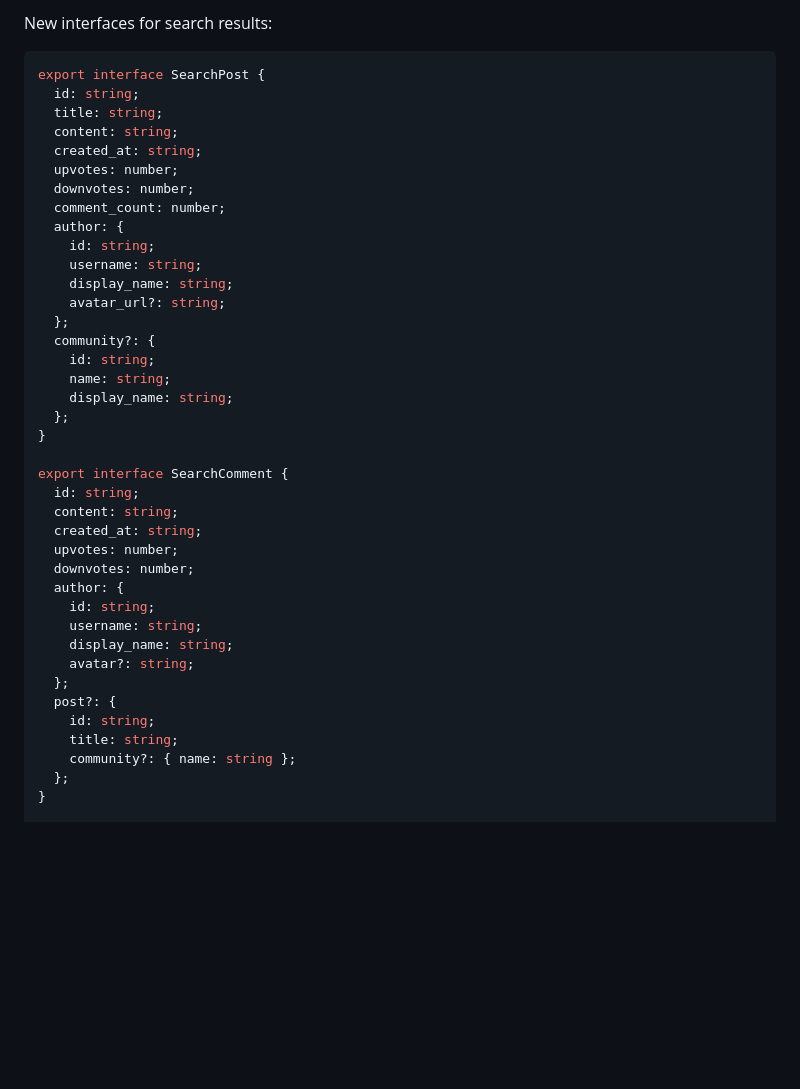
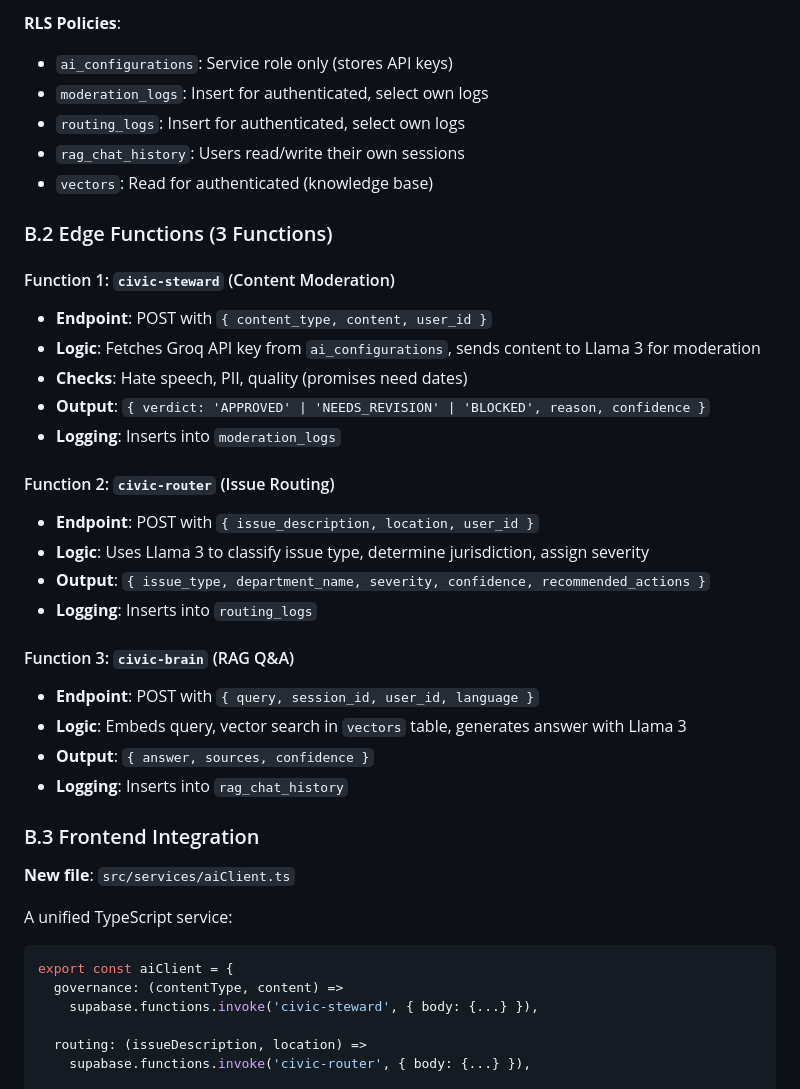
Before and after one commit to nahshm/wana-connect-civic, a Markdown page: .lovable/plan.md, the part around one of its changes. GitHub-like rendering; blank space fills up the shorter version.

Commit message:
Updated plan file
Edited UI in Lovable

````diff
--- a/.lovable/plan.md
+++ b/.lovable/plan.md
@@ -29,44 +71,46 @@
 
-New interfaces for search results:
+**RLS Policies**:
+- `ai_configurations`: Service role only (stores API keys)
+- `moderation_logs`: Insert for authenticated, select own logs
+- `routing_logs`: Insert for authenticated, select own logs
+- `rag_chat_history`: Users read/write their own sessions
+- `vectors`: Read for authenticated (knowledge base)
+
+### B.2 Edge Functions (3 Functions)
+
+#### Function 1: `civic-steward` (Content Moderation)
+
+- **Endpoint**: POST with `{ content_type, content, user_id }`
+- **Logic**: Fetches Groq API key from `ai_configurations`, sends content to Llama 3 for moderation
+- **Checks**: Hate speech, PII, quality (promises need dates)
+- **Output**: `{ verdict: 'APPROVED' | 'NEEDS_REVISION' | 'BLOCKED', reason, confidence }`
+- **Logging**: Inserts into `moderation_logs`
+
+#### Function 2: `civic-router` (Issue Routing)
+
+- **Endpoint**: POST with `{ issue_description, location, user_id }`
+- **Logic**: Uses Llama 3 to classify issue type, determine jurisdiction, assign severity
+- **Output**: `{ issue_type, department_name, severity, confidence, recommended_actions }`
+- **Logging**: Inserts into `routing_logs`
+
+#### Function 3: `civic-brain` (RAG Q&A)
+
+- **Endpoint**: POST with `{ query, session_id, user_id, language }`
+- **Logic**: Embeds query, vector search in `vectors` table, generates answer with Llama 3
+- **Output**: `{ answer, sources, confidence }`
+- **Logging**: Inserts into `rag_chat_history`
+
+### B.3 Frontend Integration
+
+**New file**: `src/services/aiClient.ts`
+
+A unified TypeScript service:
 
 ```typescript
-export interface SearchPost {
-  id: string;
-  title: string;
-  content: string;
-  created_at: string;
-  upvotes: number;
-  downvotes: number;
-  comment_count: number;
-  author: {
-    id: string;
-    username: string;
-    display_name: string;
-    avatar_url?: string;
-  };
-  community?: {
-    id: string;
-    name: string;
-    display_name: string;
-  };
-}
+export const aiClient = {
+  governance: (contentType, content) =>
+    supabase.functions.invoke('civic-steward', { body: {...} }),
 
-export interface SearchComment {
-  id: string;
-  content: string;
-  created_at: string;
-  upvotes: number;
-  downvotes: number;
-  author: {
-    id: string;
-    username: string;
-    display_name: string;
-    avatar?: string;
-  };
-  post?: {
-    id: string;
-    title: string;
-    community?: { name: string };
-  };
-}
+  routing: (issueDescription, location) =>
+    supabase.functions.invoke('civic-router', { body: {...} }),
 
````
Also changed, not shown: other parts of .lovable/plan.md (+102 -402 lines).
